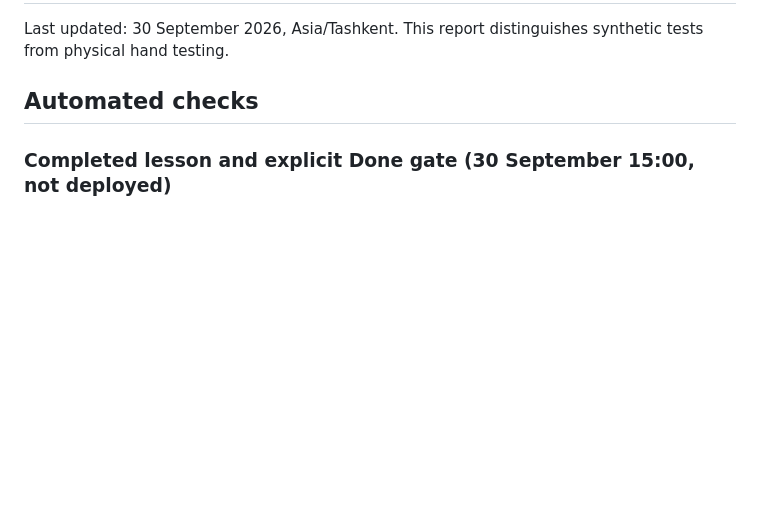
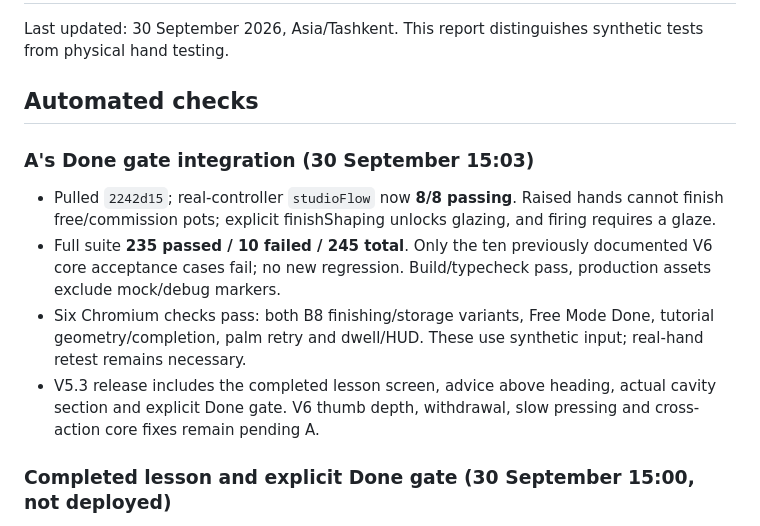
Before and after one commit to yetolegen/kiln, a Markdown page: docs/QA.md, the part around the change. Drawn GitHub-style; blank space fills up the shorter version.

```diff
--- a/docs/QA.md
+++ b/docs/QA.md
@@ -3,6 +3,13 @@
 Last updated: 30 September 2026, Asia/Tashkent. This report distinguishes synthetic tests from physical hand testing.
 
 ## Automated checks
+
+### A's Done gate integration (30 September 15:03)
+
+- Pulled `2242d15`; real-controller `studioFlow` now **8/8 passing**. Raised hands cannot finish free/commission pots; explicit finishShaping unlocks glazing, and firing requires a glaze.
+- Full suite **235 passed / 10 failed / 245 total**. Only the ten previously documented V6 core acceptance cases fail; no new regression. Build/typecheck pass, production assets exclude mock/debug markers.
+- Six Chromium checks pass: both B8 finishing/storage variants, Free Mode Done, tutorial geometry/completion, palm retry and dwell/HUD. These use synthetic input; real-hand retest remains necessary.
+- V5.3 release includes the completed lesson screen, advice above heading, actual cavity section and explicit Done gate. V6 thumb depth, withdrawal, slow pressing and cross-action core fixes remain pending A.
 
 ### Completed lesson and explicit Done gate (30 September 15:00, not deployed)
 
```
Also changed, not shown: README.md (+1 -1 lines), docs/handoff/B.md (+7 -0 lines).
